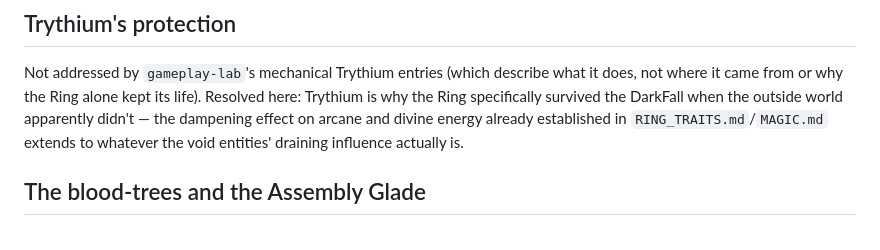
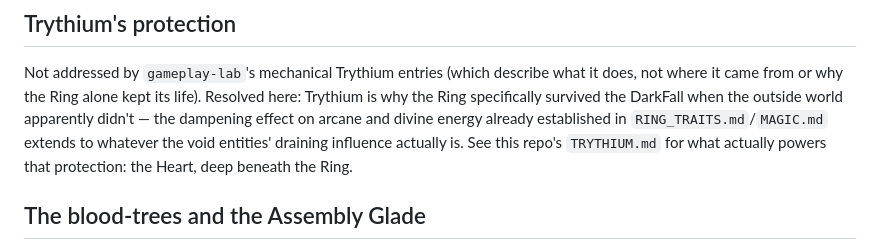
Before and after one commit to Final-Prime/Broken-Ring, a Markdown page: canon/HISTORY_AND_COSMOLOGY.md, the part around the change. Rendered like a GitHub page.

Commit message:
canon: cross-reference the Trythium Heart from HISTORY_AND_COSMOLOGY.md

```diff
--- a/canon/HISTORY_AND_COSMOLOGY.md
+++ b/canon/HISTORY_AND_COSMOLOGY.md
@@ -47,7 +47,9 @@ what it does, not where it came from or why the Ring alone kept its life).
 Resolved here: Trythium is why the Ring specifically survived the DarkFall
 when the outside world apparently didn't — the dampening effect on arcane and
 divine energy already established in `RING_TRAITS.md`/`MAGIC.md` extends to
-whatever the void entities' draining influence actually is.
+whatever the void entities' draining influence actually is. See this repo's
+`TRYTHIUM.md` for what actually powers that protection: the Heart, deep
+beneath the Ring.
 
 ## The blood-trees and the Assembly Glade
 
```
